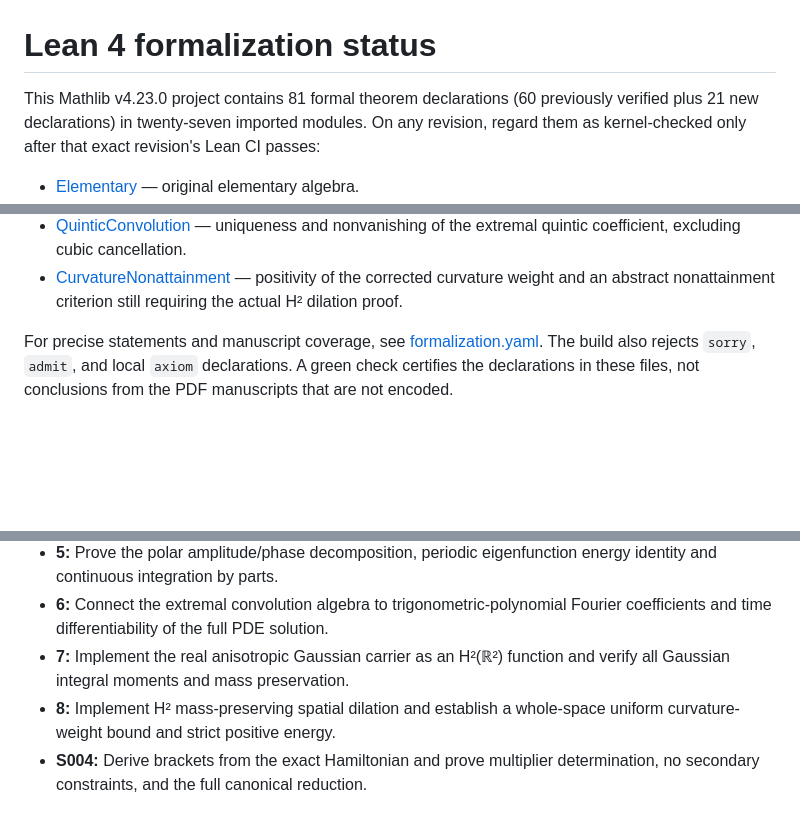
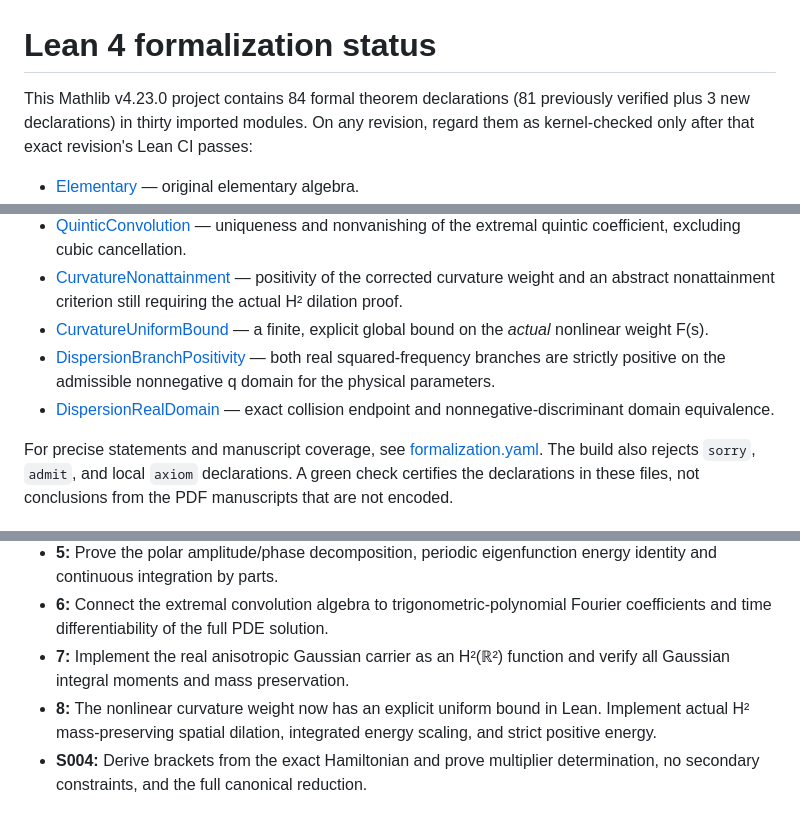
Before and after one commit to rickyjreyes/math, a Markdown page: lean/README.md, 3 parts joined by grey strips. Drawn GitHub-style; blank space fills up the shorter version.

Commit message:
docs: record 84 declarations in 30 Lean modules and update exact remaining gaps

```diff
--- a/lean/README.md
+++ b/lean/README.md
@@ -1,7 +1,7 @@
 # Lean 4 formalization status
 
-This Mathlib v4.23.0 project contains 81 formal theorem declarations
-(60 previously verified plus 21 new declarations) in twenty-seven imported modules. On any revision,
+This Mathlib v4.23.0 project contains 84 formal theorem declarations
+(81 previously verified plus 3 new declarations) in thirty imported modules. On any revision,
 regard them as kernel-checked only after that exact revision's Lean CI passes:
 
 - [Elementary](MathProofs/Elementary.lean) — original elementary algebra.
@@ -58,6 +58,13 @@ regard them as kernel-checked only after that exact revision's Lean CI passes:
 - [CurvatureNonattainment](MathProofs/CurvatureNonattainment.lean) —
   positivity of the corrected curvature weight and an abstract
   nonattainment criterion still requiring the actual H² dilation proof.
+- [CurvatureUniformBound](MathProofs/CurvatureUniformBound.lean) — a
+  finite, explicit global bound on the *actual* nonlinear weight F(s).
+- [DispersionBranchPositivity](MathProofs/DispersionBranchPositivity.lean) —
+  both real squared-frequency branches are strictly positive on the
+  admissible nonnegative q domain for the physical parameters.
+- [DispersionRealDomain](MathProofs/DispersionRealDomain.lean) — exact
+  collision endpoint and nonnegative-discriminant domain equivalence.
 
 For precise statements and manuscript coverage, see
 [formalization.yaml](formalization.yaml).
@@ -128,7 +135,8 @@ never count as end-to-end certification of the manuscript.
   Fourier coefficients and time differentiability of the full PDE solution.
 - **7:** Implement the real anisotropic Gaussian carrier as an H²(ℝ²)
   function and verify all Gaussian integral moments and mass preservation.
-- **8:** Implement H² mass-preserving spatial dilation and establish
-  a whole-space uniform curvature-weight bound and strict positive energy.
+- **8:** The nonlinear curvature weight now has an explicit uniform
+  bound in Lean. Implement actual H² mass-preserving spatial dilation,
+  integrated energy scaling, and strict positive energy.
 - **S004:** Derive brackets from the exact Hamiltonian and prove multiplier
   determination, no secondary constraints, and the full canonical reduction.
```
Also changed, not shown: other parts of lean/README.md (+2 -2 lines).
